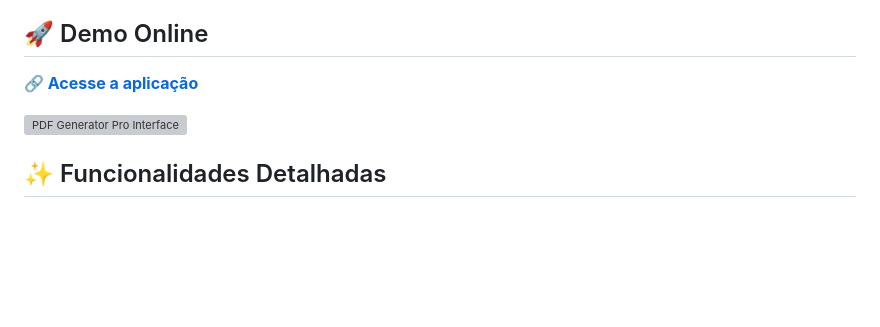
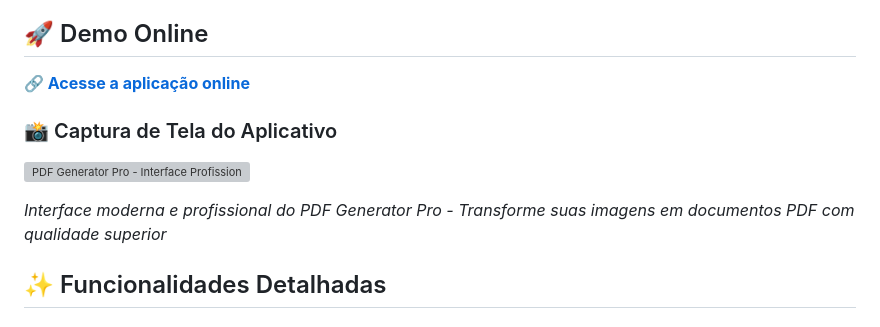
Before and after one commit to projetosdavidsimer/gerador-de-pdfs, a Markdown page: README.md, the part around the change. Drawn GitHub-style; blank space fills up the shorter version; grey boxes are pictures that could not be loaded.

```diff
--- a/README.md
+++ b/README.md
@@ -21,9 +21,13 @@ Uma aplicação web moderna e profissional que converte múltiplas imagens em do
 
 ## 🚀 Demo Online
 
-**[🔗 Acesse a aplicação](https://gerador-de-pdfs.vercel.app)**
+**[🔗 Acesse a aplicação online](https://gerador-de-pdfs.vercel.app/)**
 
-![PDF Generator Pro Interface](https://via.placeholder.com/800x500/2563eb/ffffff?text=PDF+Generator+Pro+-+Interface+Profissional)
+### 📸 Captura de Tela do Aplicativo
+
+![PDF Generator Pro - Interface Profissional](./Captura_de_tela_do_aplicativo.png)
+
+*Interface moderna e profissional do PDF Generator Pro - Transforme suas imagens em documentos PDF com qualidade superior*
 
 ## ✨ Funcionalidades Detalhadas
 
```
